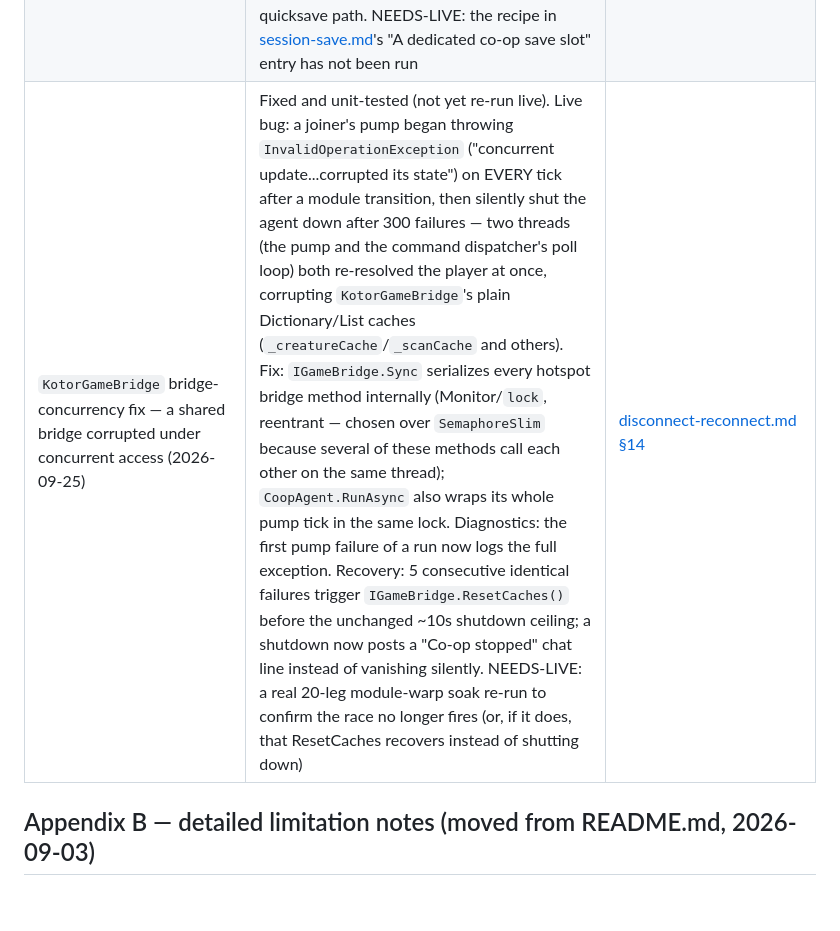
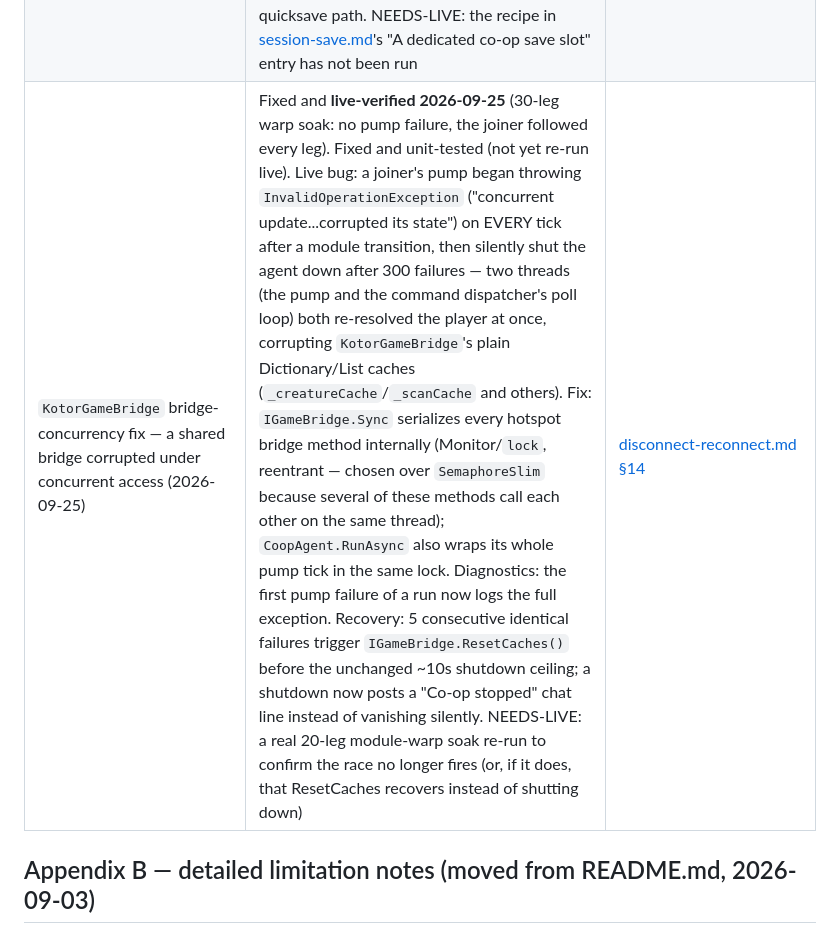
Before and after one commit to ChristopherVR/kotor-coop, a Markdown page: docs/status-engineering.md, the part around the change. Rendered like a GitHub page; blank space fills up the shorter version.

Commit message:
Bridge concurrency fix passes a 30-leg live warp soak
Co-Authored-By: Claude Opus 5.5 (1M context) <noreply@anthropic.com>
Claude-Session: https://claude.ai/code/session_01TNFCkhKp1vM5TatZVhNLBt

```diff
--- a/docs/status-engineering.md
+++ b/docs/status-engineering.md
@@ -327,7 +327,7 @@ but not yet watched on the running game.
 | Internet play — public address discovery (STUN), UPnP port mapping, reachability self-probe | Built, unit-tested; the one real-router attempt (2026-09-10) FAILED — "UPnP mapped" reported, port unreachable; tunnel path works; no relay/hole-punching. The self-probe and the "local self-test passed / possible additional NAT / could not confirm" wording (2026-09-18) are NEEDS-LIVE against that router | [network-topology.md](research/network-topology.md) §17 |
 | Windows Firewall rule for the agent (installer) | Built 2026-09-18, pure halves unit-tested; NEEDS-LIVE on a second PC (does an unanswered prompt really block a join, and does the rule fix it) | [TROUBLESHOOTING.md](TROUBLESHOOTING.md) "Windows Firewall" |
 | Dedicated co-op save slot — `000000 - QUICKSAVE` is never written by the mod (2026-09-25) | Built and **live-verified 2026-09-25**. Across a periodic capture, a disconnect, a reconnect and a full main-menu adoption, captures landed in `000052 - Co-op`. The joiner's QUICKSAVE hash never changed, and `loadgame Co-op` loaded the slot. Evidence: session-save.md, "Live run 2026-09-25". Earlier: Built, pure naming and real-temp-directory filesystem tests both green (30 cases); no new native call — a plain hold-back/redirect directory move around the engine's existing, unmodifiable quicksave path. NEEDS-LIVE: the recipe in [session-save.md](research/session-save.md)'s "A dedicated co-op save slot" entry has not been run | [session-save.md](research/session-save.md), [key-items-and-solo.md §4](research/key-items-and-solo.md) |
-| `KotorGameBridge` bridge-concurrency fix — a shared bridge corrupted under concurrent access (2026-09-25) | Fixed and unit-tested (not yet re-run live). Live bug: a joiner's pump began throwing `InvalidOperationException` ("concurrent update...corrupted its state") on EVERY tick after a module transition, then silently shut the agent down after 300 failures — two threads (the pump and the command dispatcher's poll loop) both re-resolved the player at once, corrupting `KotorGameBridge`'s plain Dictionary/List caches (`_creatureCache`/`_scanCache` and others). Fix: `IGameBridge.Sync` serializes every hotspot bridge method internally (Monitor/`lock`, reentrant — chosen over `SemaphoreSlim` because several of these methods call each other on the same thread); `CoopAgent.RunAsync` also wraps its whole pump tick in the same lock. Diagnostics: the first pump failure of a run now logs the full exception. Recovery: 5 consecutive identical failures trigger `IGameBridge.ResetCaches()` before the unchanged ~10s shutdown ceiling; a shutdown now posts a "Co-op stopped" chat line instead of vanishing silently. NEEDS-LIVE: a real 20-leg module-warp soak re-run to confirm the race no longer fires (or, if it does, that ResetCaches recovers instead of shutting down) | [disconnect-reconnect.md §14](research/disconnect-reconnect.md) |
+| `KotorGameBridge` bridge-concurrency fix — a shared bridge corrupted under concurrent access (2026-09-25) | Fixed and **live-verified 2026-09-25** (30-leg warp soak: no pump failure, the joiner followed every leg). Fixed and unit-tested (not yet re-run live). Live bug: a joiner's pump began throwing `InvalidOperationException` ("concurrent update...corrupted its state") on EVERY tick after a module transition, then silently shut the agent down after 300 failures — two threads (the pump and the command dispatcher's poll loop) both re-resolved the player at once, corrupting `KotorGameBridge`'s plain Dictionary/List caches (`_creatureCache`/`_scanCache` and others). Fix: `IGameBridge.Sync` serializes every hotspot bridge method internally (Monitor/`lock`, reentrant — chosen over `SemaphoreSlim` because several of these methods call each other on the same thread); `CoopAgent.RunAsync` also wraps its whole pump tick in the same lock. Diagnostics: the first pump failure of a run now logs the full exception. Recovery: 5 consecutive identical failures trigger `IGameBridge.ResetCaches()` before the unchanged ~10s shutdown ceiling; a shutdown now posts a "Co-op stopped" chat line instead of vanishing silently. NEEDS-LIVE: a real 20-leg module-warp soak re-run to confirm the race no longer fires (or, if it does, that ResetCaches recovers instead of shutting down) | [disconnect-reconnect.md §14](research/disconnect-reconnect.md) |
 
 ## Appendix B — detailed limitation notes (moved from README.md, 2026-09-03)
 
```
Also changed, not shown: docs/research/disconnect-reconnect.md (+5 -4 lines).
